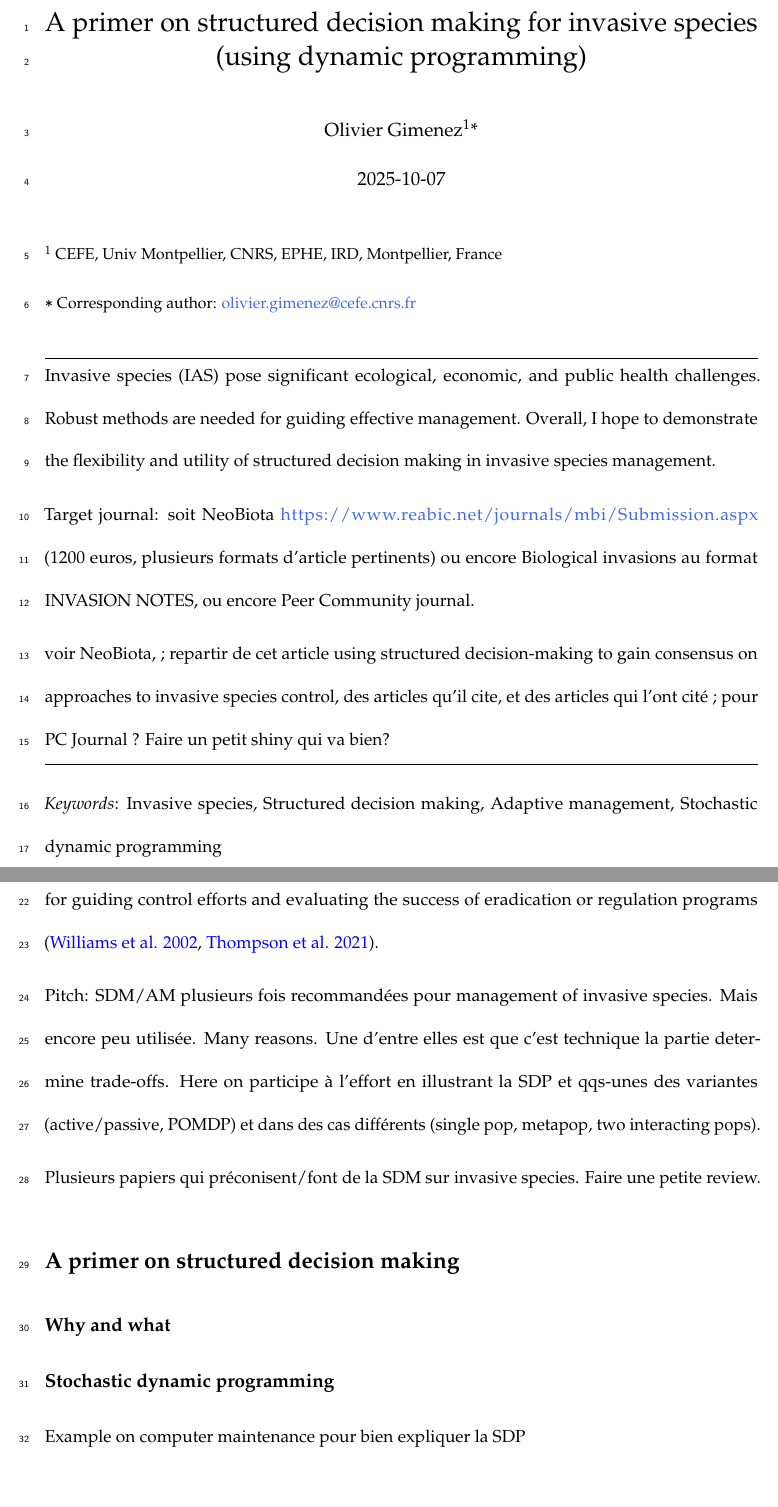
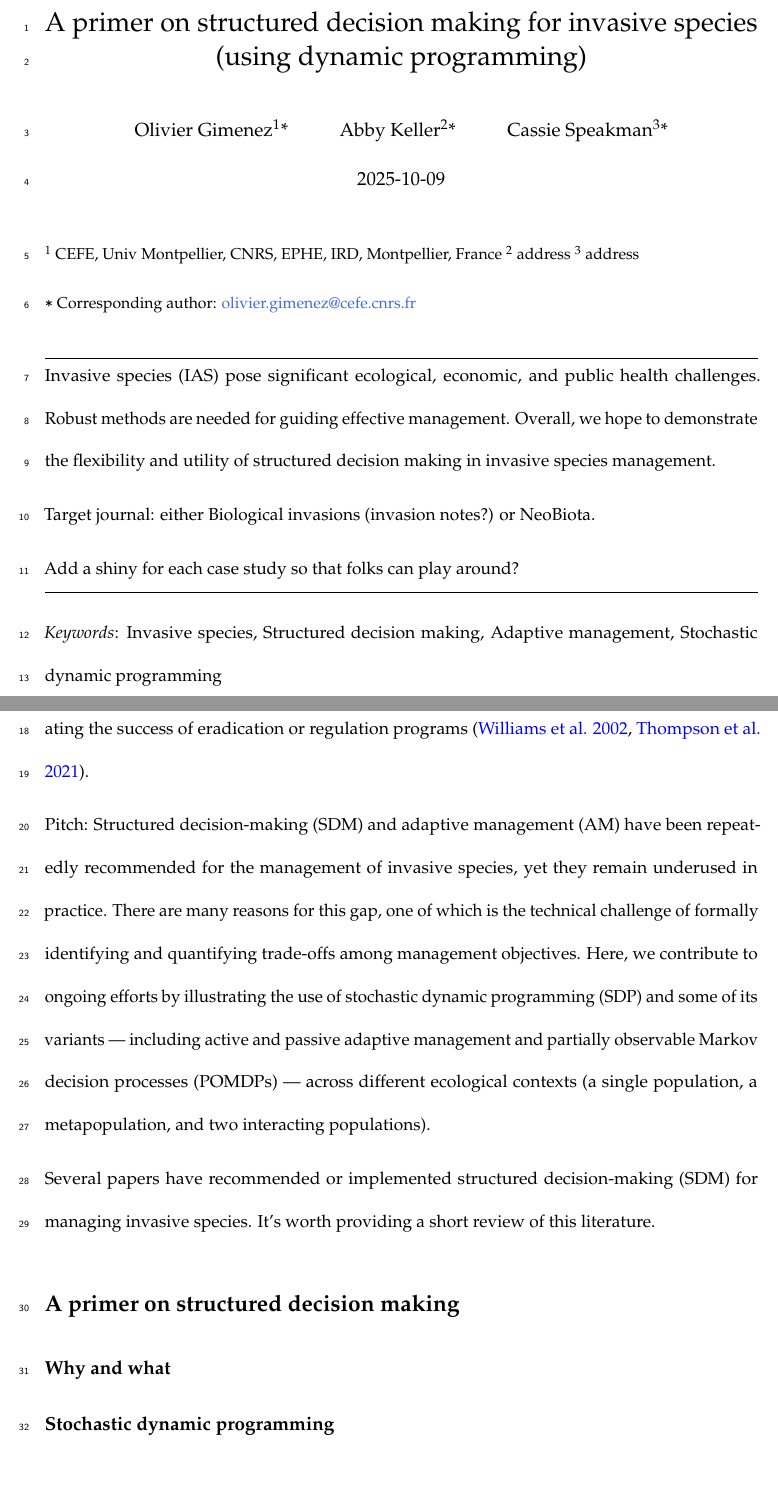
Before and after one commit to oliviergimenez/SDPaper, a LaTeX document (manuscript/tuto-sdm-invasive-species.tex): two parts of pages 1 and 2 of 4 before the commit and two parts of pages 1 and 2 of 5 after it, joined at a grey line, cut so that both start at the same text. Compiled offline with pdfLaTeX.

Commit message:
Update MS.

```diff
--- a/manuscript/tuto-sdm-invasive-species.tex
+++ b/manuscript/tuto-sdm-invasive-species.tex
@@ -136,7 +136,7 @@
 \urlstyle{same}
 \hypersetup{
   pdftitle={A primer on structured decision making for invasive species (using dynamic programming)},
-  pdfauthor={Olivier Gimenez1*},
+  pdfauthor={Olivier Gimenez1*; Abby Keller2*; Cassie Speakman3*},
   colorlinks=true,
   linkcolor={RoyalBlue},
   filecolor={Maroon},
@@ -145,8 +145,8 @@
   pdfcreator={LaTeX via pandoc}}
 
 \title{A primer on structured decision making for invasive species (using dynamic programming)}
-\author{Olivier Gimenez\textsuperscript{1}*}
-\date{2025-10-07}
+\author{Olivier Gimenez\textsuperscript{1}* \and Abby Keller\textsuperscript{2}* \and Cassie Speakman\textsuperscript{3}*}
+\date{2025-10-09}
 
 \begin{document}
 \maketitle
@@ -157,6 +157,8 @@
 \small
 
 \textsuperscript{1} CEFE, Univ Montpellier, CNRS, EPHE, IRD, Montpellier, France
+\textsuperscript{2} address
+\textsuperscript{3} address
 
 \texttt{*} Corresponding author: \href{mailto:olivier.gimenez@cefe.cnrs.fr}{\nolinkurl{olivier.gimenez@cefe.cnrs.fr}}
 
@@ -165,11 +167,11 @@
 \vspace{1cm}
 \hrule
 
-Invasive species (IAS) pose significant ecological, economic, and public health challenges. Robust methods are needed for guiding effective management. Overall, I hope to demonstrate the flexibility and utility of structured decision making in invasive species management.
+Invasive species (IAS) pose significant ecological, economic, and public health challenges. Robust methods are needed for guiding effective management. Overall, we hope to demonstrate the flexibility and utility of structured decision making in invasive species management.
 
-Target journal: soit NeoBiota \url{https://www.reabic.net/journals/mbi/Submission.aspx} (1200 euros, plusieurs formats d'article pertinents) ou encore Biological invasions au format INVASION NOTES, ou encore Peer Community journal.
+Target journal: either Biological invasions (invasion notes?) or NeoBiota.
 
-voir NeoBiota, ; repartir de cet article using structured decision-making to gain consensus on approaches to invasive species control, des articles qu'il cite, et des articles qui l'ont cité ; pour PC Journal ? Faire un petit shiny qui va bien?
+Add a shiny for each case study so that folks can play around?
 
 \vspace{3mm}
 \hrule
@@ -183,11 +185,11 @@ voir NeoBiota, ; repartir de cet article using structured decision-making to gai
 
 Invasive species are a significant global issue, with wide-ranging impacts on ecosystems, economies, and public health (\citeproc{ref-Petr2020}{Pyšek et al. 2020}, \citeproc{ref-Roy2024}{Roy et al. 2024}).
 
-Effective management of invasive species requires the estimation of population abundance for guiding control efforts and evaluating the success of eradication or regulation programs (\citeproc{ref-Williams2002}{Williams et al. 2002}, \citeproc{ref-Thompson2021}{Thompson et al. 2021}).
+Effective management of invasive species requires blabla for guiding control efforts and evaluating the success of eradication or regulation programs (\citeproc{ref-Williams2002}{Williams et al. 2002}, \citeproc{ref-Thompson2021}{Thompson et al. 2021}).
 
-Pitch: SDM/AM plusieurs fois recommandées pour management of invasive species. Mais encore peu utilisée. Many reasons. Une d'entre elles est que c'est technique la partie determine trade-offs. Here on participe à l'effort en illustrant la SDP et qqs-unes des variantes (active/passive, POMDP) et dans des cas différents (single pop, metapop, two interacting pops).
+Pitch: Structured decision-making (SDM) and adaptive management (AM) have been repeatedly recommended for the management of invasive species, yet they remain underused in practice. There are many reasons for this gap, one of which is the technical challenge of formally identifying and quantifying trade-offs among management objectives. Here, we contribute to ongoing efforts by illustrating the use of stochastic dynamic programming (SDP) and some of its variants --- including active and passive adaptive management and partially observable Markov decision processes (POMDPs) --- across different ecological contexts (a single population, a metapopulation, and two interacting populations).
 
-Plusieurs papiers qui préconisent/font de la SDM sur invasive species. Faire une petite review.
+Several papers have recommended or implemented structured decision-making (SDM) for managing invasive species. It's worth providing a short review of this literature.
 
 \section{A primer on structured decision making}\label{a-primer-on-structured-decision-making}
 
@@ -195,4 +197,3 @@ Plusieurs papiers qui préconisent/font de la SDM sur invasive species. Faire un
 
 \subsection{Stochastic dynamic programming}\label{stochastic-dynamic-programming}
 
-Example on computer maintenance pour bien expliquer la SDP
```
Also changed, not shown: manuscript/tuto-sdm-invasive-species.pdf, manuscript/tuto-sdm-invasive-species.tex (11 more changed lines), 2 other files.
